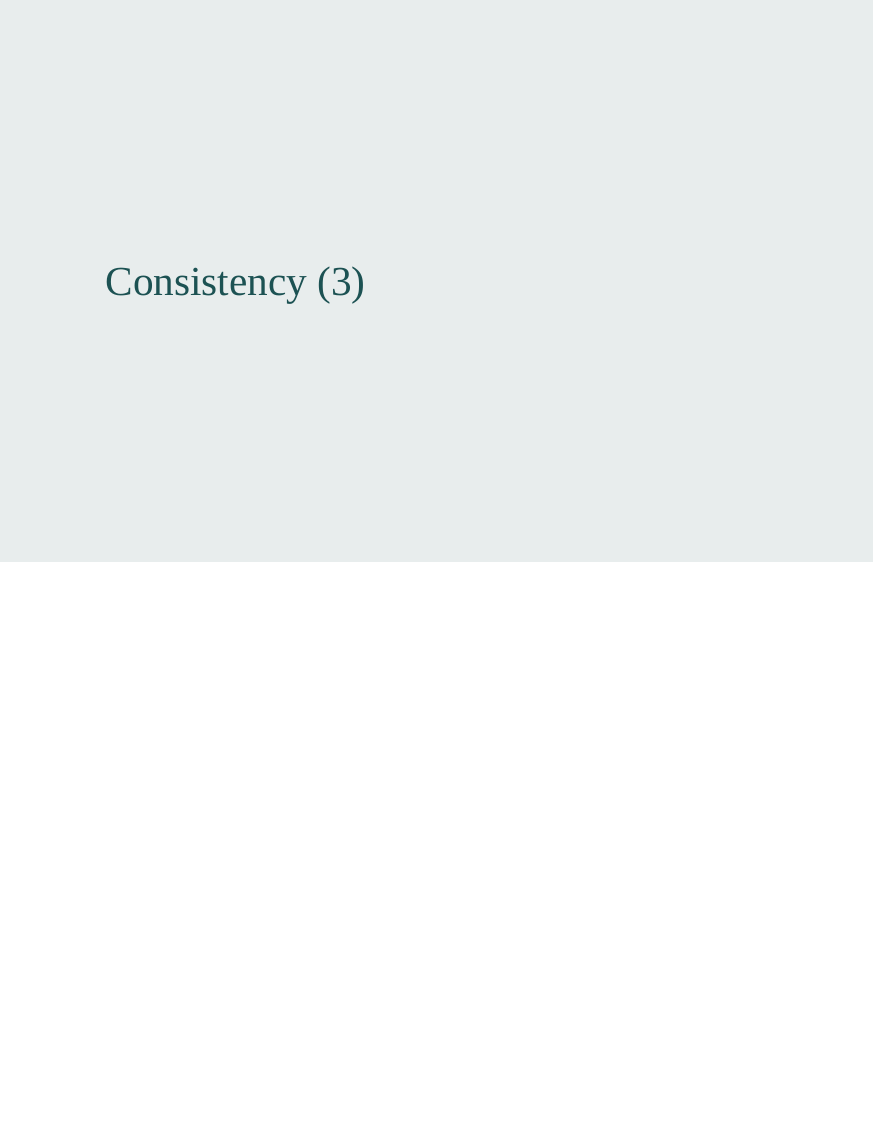
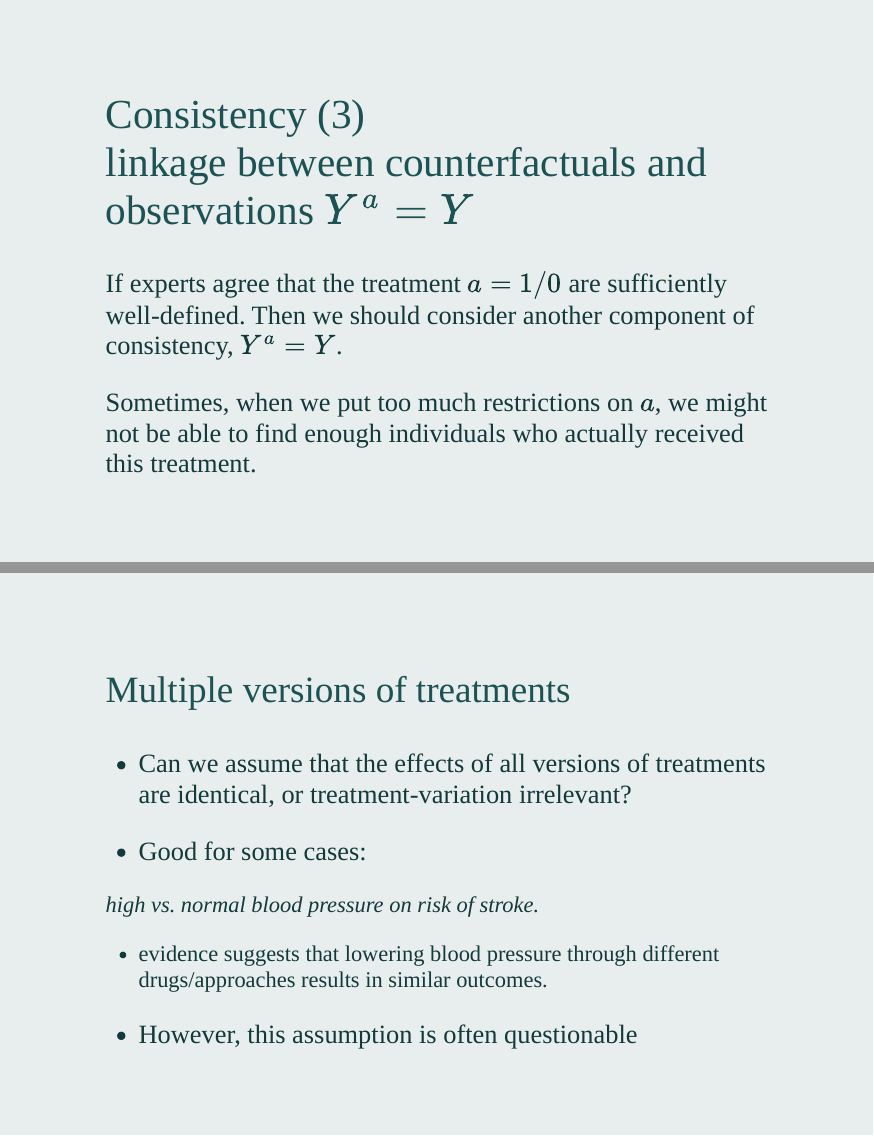
Before and after one commit to winterwang/CausalInference01, an R Markdown document (index.Rmd): page 72 of 72 before the commit and pages 72 and 73 of 73 after it, the two joined at a grey line. The pictures show the slides in the output file index.html that the author committed with the source; the slides are laid out offline by our stand-in for remark.js, each with all of its steps uncovered, in fonts that may differ from those the slides ask for, and without slide numbers, shadows or browser add-ons.

Commit message:
updated to 3.6 the target trial

```diff
--- a/index.Rmd
+++ b/index.Rmd
@@ -2219,4 +2219,37 @@
 ---
 class: middle
 
-## Consistency (3)
+## Consistency (3) <br>linkage between counterfactuals and observations $Y^a = Y$
+
+
+If experts agree that the treatment $a = 1 / 0$ are sufficiently well-defined. Then we should consider another component of consistency, $Y^a = Y$.
+
+Sometimes, when we put too much restrictions on $a$, we might not be able to find enough individuals who actually received this treatment.
+
+???
+
+counterfactual outcomes and observed outcomes
+
+
+---
+class: middle
+
+### Multiple versions of treatments
+
+- Can we assume that the effects of all versions of treatments are identical, or treatment-variation irrelevant?
+
+- Good for some cases:
+
+--
+.med[
+*high vs. normal blood pressure on risk of stroke.*
+- evidence suggests that lowering blood pressure through different drugs/approaches results in similar outcomes.
+]
+
+--
+- However, this assumption is often questionable
+
+
+???
+
+- Some interventions would increase the risk others might decrease the risk.
```
Also changed, not shown: index.html.
